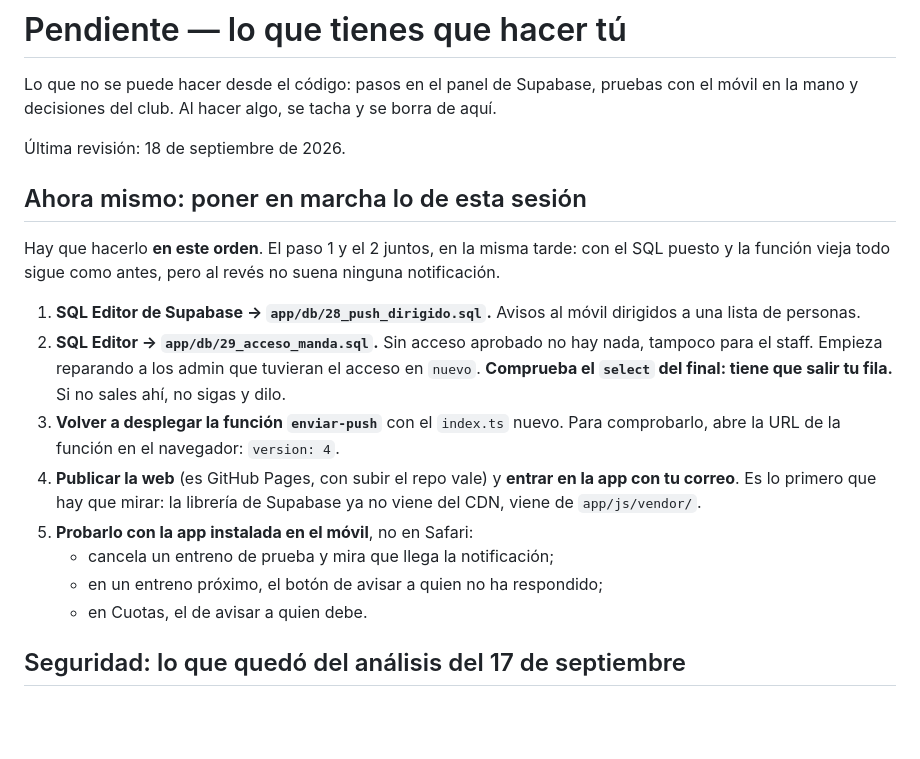
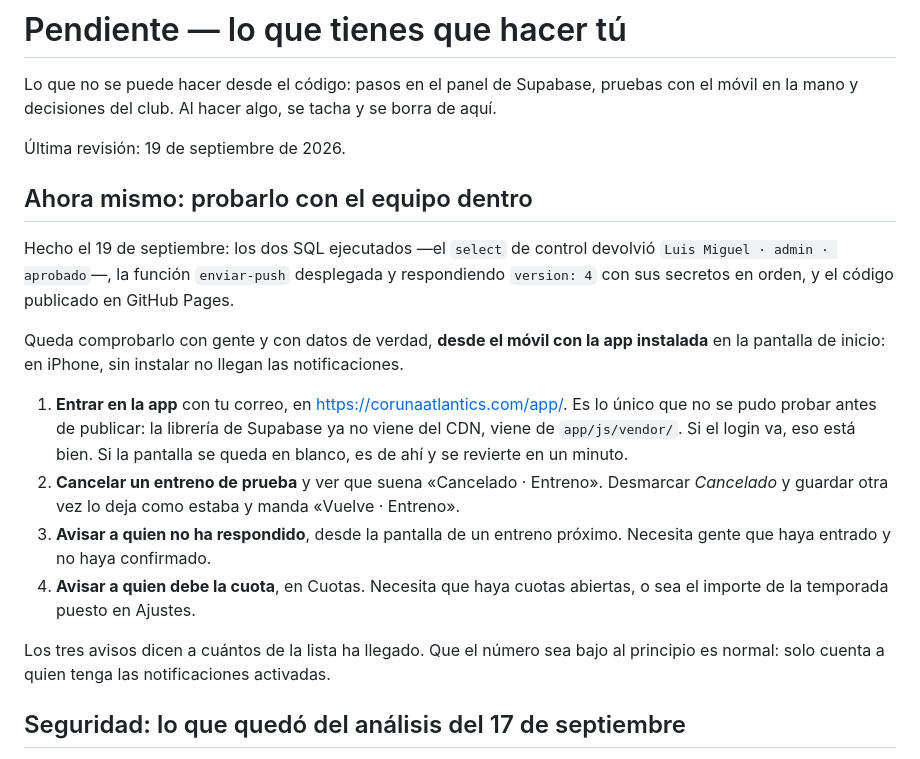
Before and after one commit to luismi1702/corunaatlantics, a Markdown page: docs/pendiente.md, the part around the change. Rendered like a GitHub page; blank space fills up the shorter version.

Commit message:
Lo pendiente, al dia: la base de datos y la funcion ya estan puestas
Ejecutados 28_push_dirigido.sql y 29_acceso_manda.sql --el select de control
devolvio una sola fila, admin y aprobado-- y desplegada enviar-push, que
responde version 4 con sus secretos.

Lo que queda no es de teclado: entrar en la app para confirmar que el login va
con la libreria bajada al repositorio, y probar los tres avisos con la app
instalada en el movil. Dos de ellos necesitan ademas equipo dentro y cuotas
abiertas.

Co-Authored-By: Claude Opus 5 <noreply@anthropic.com>
Claude-Session: https://claude.ai/code/session_011YbBzVJqidd4gpgL3bvjWG

```diff
--- a/docs/pendiente.md
+++ b/docs/pendiente.md
@@ -4,30 +4,34 @@ Lo que no se puede hacer desde el código: pasos en el panel de Supabase, prueba
 con el móvil en la mano y decisiones del club. Al hacer algo, se tacha y se
 borra de aquí.
 
-Última revisión: 18 de septiembre de 2026.
+Última revisión: 19 de septiembre de 2026.
 
-## Ahora mismo: poner en marcha lo de esta sesión
+## Ahora mismo: probarlo con el equipo dentro
 
-Hay que hacerlo **en este orden**. El paso 1 y el 2 juntos, en la misma tarde:
-con el SQL puesto y la función vieja todo sigue como antes, pero al revés no
-suena ninguna notificación.
+Hecho el 19 de septiembre: los dos SQL ejecutados —el `select` de control
+devolvió `Luis Miguel · admin · aprobado`—, la función `enviar-push`
+desplegada y respondiendo `version: 4` con sus secretos en orden, y el código
+publicado en GitHub Pages.
 
-1. **SQL Editor de Supabase → `app/db/28_push_dirigido.sql`.**
-   Avisos al móvil dirigidos a una lista de personas.
-2. **SQL Editor → `app/db/29_acceso_manda.sql`.**
-   Sin acceso aprobado no hay nada, tampoco para el staff. Empieza reparando a
-   los admin que tuvieran el acceso en `nuevo`.
-   **Comprueba el `select` del final: tiene que salir tu fila.** Si no sales
-   ahí, no sigas y dilo.
-3. **Volver a desplegar la función `enviar-push`** con el `index.ts` nuevo.
-   Para comprobarlo, abre la URL de la función en el navegador: `version: 4`.
-4. **Publicar la web** (es GitHub Pages, con subir el repo vale) y **entrar en
-   la app con tu correo**. Es lo primero que hay que mirar: la librería de
-   Supabase ya no viene del CDN, viene de `app/js/vendor/`.
-5. **Probarlo con la app instalada en el móvil**, no en Safari:
-   - cancela un entreno de prueba y mira que llega la notificación;
-   - en un entreno próximo, el botón de avisar a quien no ha respondido;
-   - en Cuotas, el de avisar a quien debe.
+Queda comprobarlo con gente y con datos de verdad, **desde el móvil con la app
+instalada** en la pantalla de inicio: en iPhone, sin instalar no llegan las
+notificaciones.
+
+1. **Entrar en la app** con tu correo, en <https://corunaatlantics.com/app/>.
+   Es lo único que no se pudo probar antes de publicar: la librería de Supabase
+   ya no viene del CDN, viene de `app/js/vendor/`. Si el login va, eso está
+   bien. Si la pantalla se queda en blanco, es de ahí y se revierte en un
+   minuto.
+2. **Cancelar un entreno de prueba** y ver que suena «Cancelado · Entreno».
+   Desmarcar *Cancelado* y guardar otra vez lo deja como estaba y manda
+   «Vuelve · Entreno».
+3. **Avisar a quien no ha respondido**, desde la pantalla de un entreno
+   próximo. Necesita gente que haya entrado y no haya confirmado.
+4. **Avisar a quien debe la cuota**, en Cuotas. Necesita que haya cuotas
+   abiertas, o sea el importe de la temporada puesto en Ajustes.
+
+Los tres avisos dicen a cuántos de la lista ha llegado. Que el número sea bajo
+al principio es normal: solo cuenta a quien tenga las notificaciones activadas.
 
 ## Seguridad: lo que quedó del análisis del 17 de septiembre
 
```
